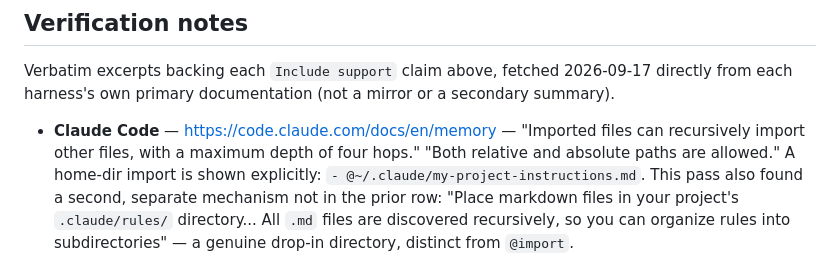
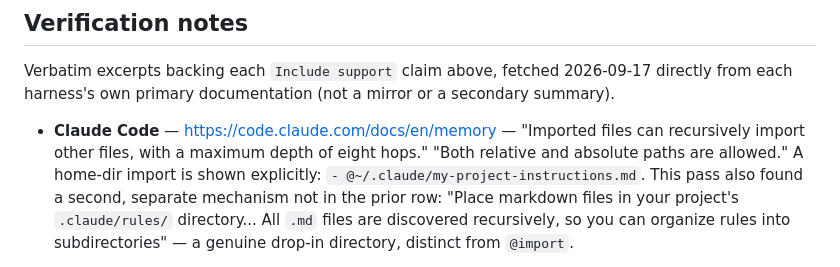
Before and after one commit to Osasuwu/jarvis-oss, a Markdown page: docs/harnesses.md, the part around the change. GitHub-like rendering.

Commit message:
tmp: doc-review live check, planted quote defect (#104)
Co-Authored-By: Claude Opus 5 <noreply@anthropic.com>

```diff
--- a/docs/harnesses.md
+++ b/docs/harnesses.md
@@ -41,7 +41,7 @@ Verbatim excerpts backing each `Include support` claim above, fetched 2026-09-17
 each harness's own primary documentation (not a mirror or a secondary summary).
 
 - **Claude Code** — https://code.claude.com/docs/en/memory — "Imported files can recursively
-  import other files, with a maximum depth of four hops." "Both relative and absolute paths are
+  import other files, with a maximum depth of eight hops." "Both relative and absolute paths are
   allowed." A home-dir import is shown explicitly: `- @~/.claude/my-project-instructions.md`. This
   pass also found a second, separate mechanism not in the prior row: "Place markdown files in your
   project's `.claude/rules/` directory... All `.md` files are discovered recursively, so you can
```
